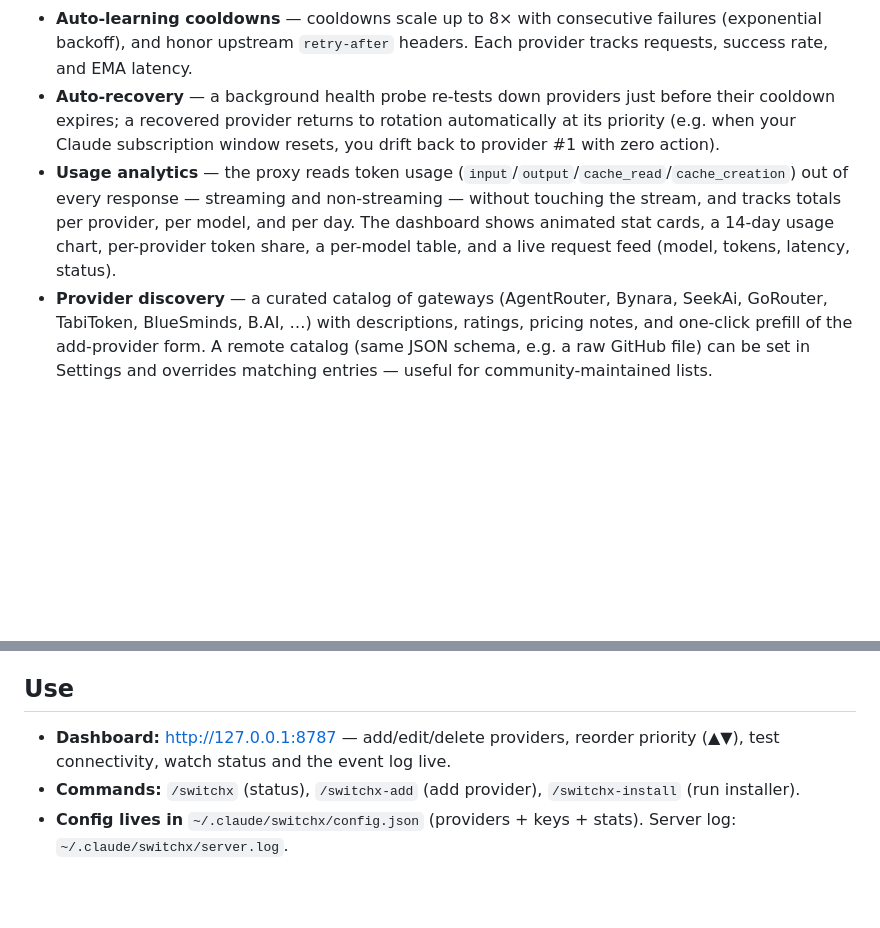
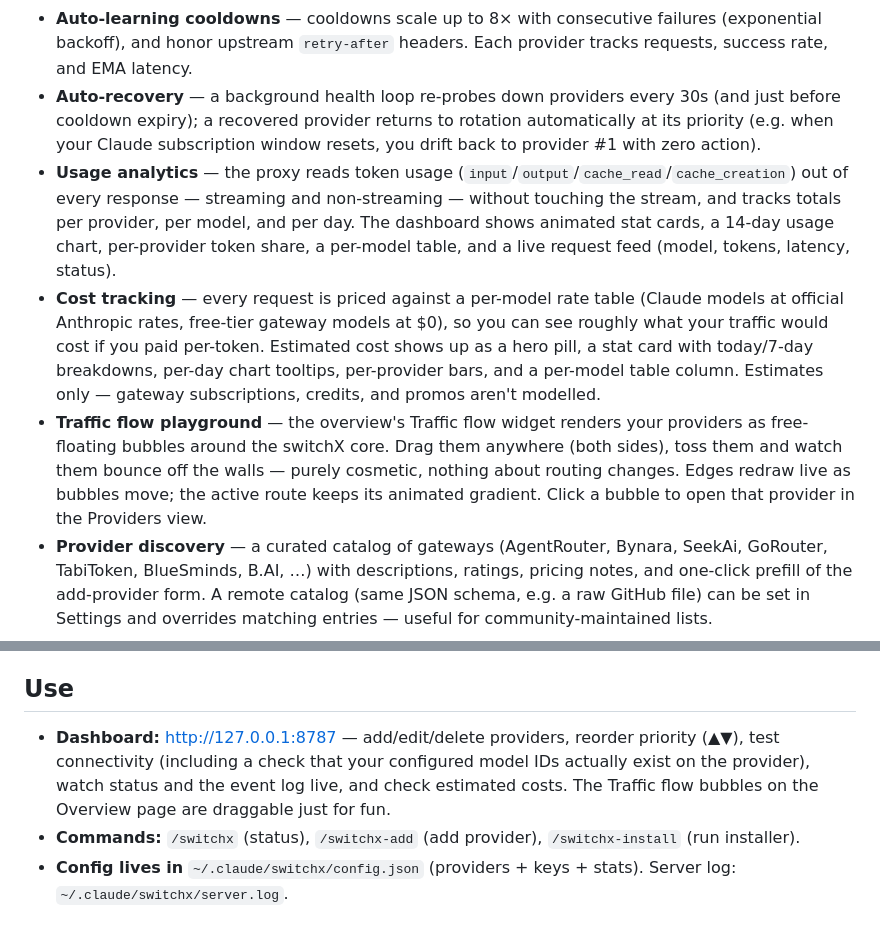
Before and after one commit to shaheer-00/switchXprovider, a Markdown page: README.md, 2 parts joined by grey strips. Rendered like a GitHub page; blank space fills up the shorter version.

Commit message:
Document cost tracking and the traffic flow playground in README

```diff
--- a/README.md
+++ b/README.md
@@ -83,8 +83,10 @@ node switchXprovider/server/ensure.mjs
   | 5xx / 529 | provider trouble | 1 min |
   | network / timeout | unreachable | 30 s |
 - **Auto-learning cooldowns** — cooldowns scale up to 8× with consecutive failures (exponential backoff), and honor upstream `retry-after` headers. Each provider tracks requests, success rate, and EMA latency.
-- **Auto-recovery** — a background health probe re-tests down providers just before their cooldown expires; a recovered provider returns to rotation automatically at its priority (e.g. when your Claude subscription window resets, you drift back to provider #1 with zero action).
+- **Auto-recovery** — a background health loop re-probes down providers every 30s (and just before cooldown expiry); a recovered provider returns to rotation automatically at its priority (e.g. when your Claude subscription window resets, you drift back to provider #1 with zero action).
 - **Usage analytics** — the proxy reads token usage (`input`/`output`/`cache_read`/`cache_creation`) out of every response — streaming and non-streaming — without touching the stream, and tracks totals per provider, per model, and per day. The dashboard shows animated stat cards, a 14-day usage chart, per-provider token share, a per-model table, and a live request feed (model, tokens, latency, status).
+- **Cost tracking** — every request is priced against a per-model rate table (Claude models at official Anthropic rates, free-tier gateway models at $0), so you can see roughly what your traffic would cost if you paid per-token. Estimated cost shows up as a hero pill, a stat card with today/7-day breakdowns, per-day chart tooltips, per-provider bars, and a per-model table column. Estimates only — gateway subscriptions, credits, and promos aren't modelled.
+- **Traffic flow playground** — the overview's Traffic flow widget renders your providers as free-floating bubbles around the switchX core. Drag them anywhere (both sides), toss them and watch them bounce off the walls — purely cosmetic, nothing about routing changes. Edges redraw live as bubbles move; the active route keeps its animated gradient. Click a bubble to open that provider in the Providers view.
 - **Provider discovery** — a curated catalog of gateways (AgentRouter, Bynara, SeekAi, GoRouter, TabiToken, BlueSminds, B.AI, …) with descriptions, ratings, pricing notes, and one-click prefill of the add-provider form. A remote catalog (same JSON schema, e.g. a raw GitHub file) can be set in Settings and overrides matching entries — useful for community-maintained lists.
 
 > **Affiliate disclosure:** sign-up links in the Discover catalog are affiliate/referral links — signing up through them supports switchXprovider development at no extra cost to you.
@@ -116,7 +118,7 @@ Or as a plugin: the `SessionStart` hook auto-starts the proxy, and `/switchx-ins
 
 ## Use
 
-- **Dashboard:** http://127.0.0.1:8787 — add/edit/delete providers, reorder priority (▲▼), test connectivity, watch status and the event log live.
+- **Dashboard:** http://127.0.0.1:8787 — add/edit/delete providers, reorder priority (▲▼), test connectivity (including a check that your configured model IDs actually exist on the provider), watch status and the event log live, and check estimated costs. The Traffic flow bubbles on the Overview page are draggable just for fun.
 - **Commands:** `/switchx` (status), `/switchx-add` (add provider), `/switchx-install` (run installer).
 - **Config lives in** `~/.claude/switchx/config.json` (providers + keys + stats). Server log: `~/.claude/switchx/server.log`.
 
```
